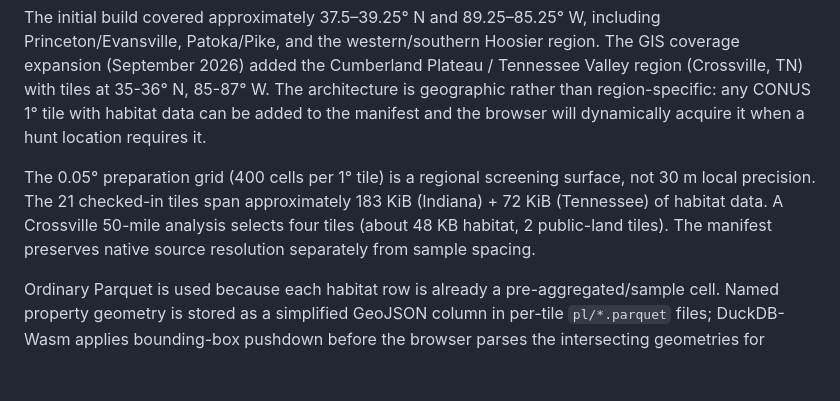
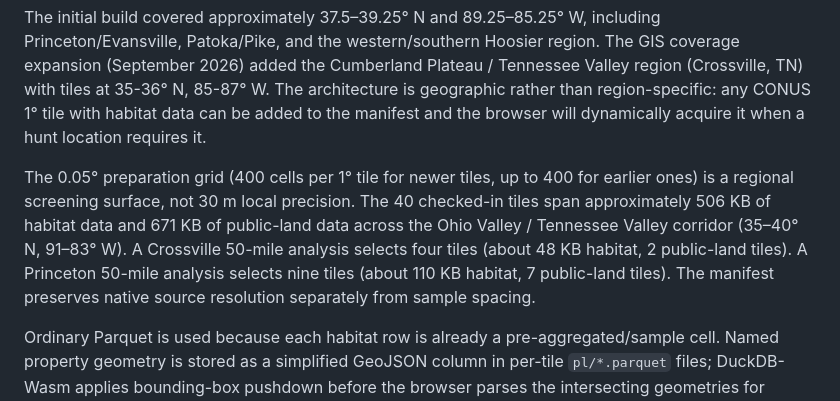
Before and after one commit to hmarquardt/fruitingforecast, a Markdown page: docs/fruiting-forecast-implementation.md, the part around the change. Drawn GitHub-style; blank space fills up the shorter version.

Commit message:
Update docs: 40 tiles, 506 KB habitat, 671 KB PL across Ohio Valley/Tennessee Valley corridor

```diff
--- a/docs/fruiting-forecast-implementation.md
+++ b/docs/fruiting-forecast-implementation.md
@@ -44,7 +44,7 @@ Primary DuckDB documentation: [Wasm overview](https://duckdb.org/docs/current/cl
 
 The initial build covered approximately 37.5–39.25° N and 89.25–85.25° W, including Princeton/Evansville, Patoka/Pike, and the western/southern Hoosier region. The GIS coverage expansion (September 2026) added the Cumberland Plateau / Tennessee Valley region (Crossville, TN) with tiles at 35-36° N, 85-87° W. The architecture is geographic rather than region-specific: any CONUS 1° tile with habitat data can be added to the manifest and the browser will dynamically acquire it when a hunt location requires it.
 
-The 0.05° preparation grid (400 cells per 1° tile) is a regional screening surface, not 30 m local precision. The 21 checked-in tiles span approximately 183 KiB (Indiana) + 72 KiB (Tennessee) of habitat data. A Crossville 50-mile analysis selects four tiles (about 48 KB habitat, 2 public-land tiles). The manifest preserves native source resolution separately from sample spacing.
+The 0.05° preparation grid (400 cells per 1° tile for newer tiles, up to 400 for earlier ones) is a regional screening surface, not 30 m local precision. The 40 checked-in tiles span approximately 506 KB of habitat data and 671 KB of public-land data across the Ohio Valley / Tennessee Valley corridor (35–40° N, 91–83° W). A Crossville 50-mile analysis selects four tiles (about 48 KB habitat, 2 public-land tiles). A Princeton 50-mile analysis selects nine tiles (about 110 KB habitat, 7 public-land tiles). The manifest preserves native source resolution separately from sample spacing.
 
 Ordinary Parquet is used because each habitat row is already a pre-aggregated/sample cell. Named property geometry is stored as a simplified GeoJSON column in per-tile `pl/*.parquet` files; DuckDB-Wasm applies bounding-box pushdown before the browser parses the intersecting geometries for Leaflet and point-in-polygon aggregation. Access points are similarly stored per-tile in `ap/*.parquet` files.
 
```
